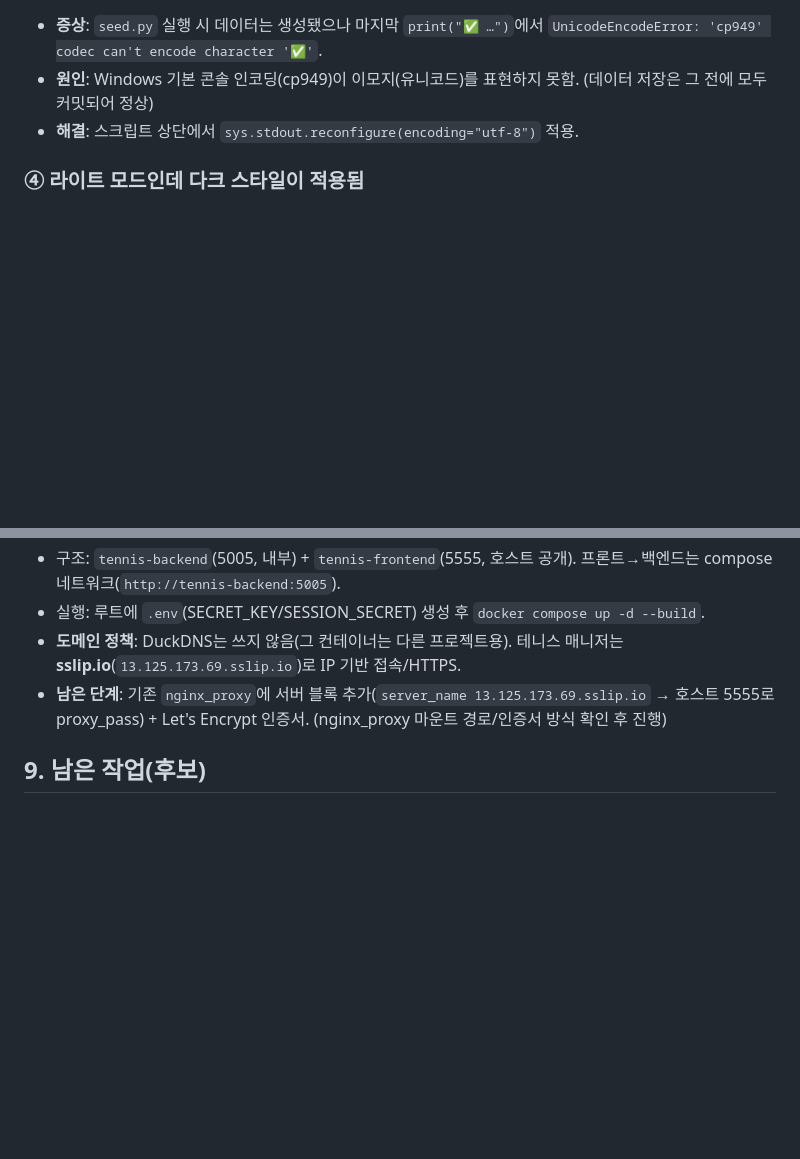
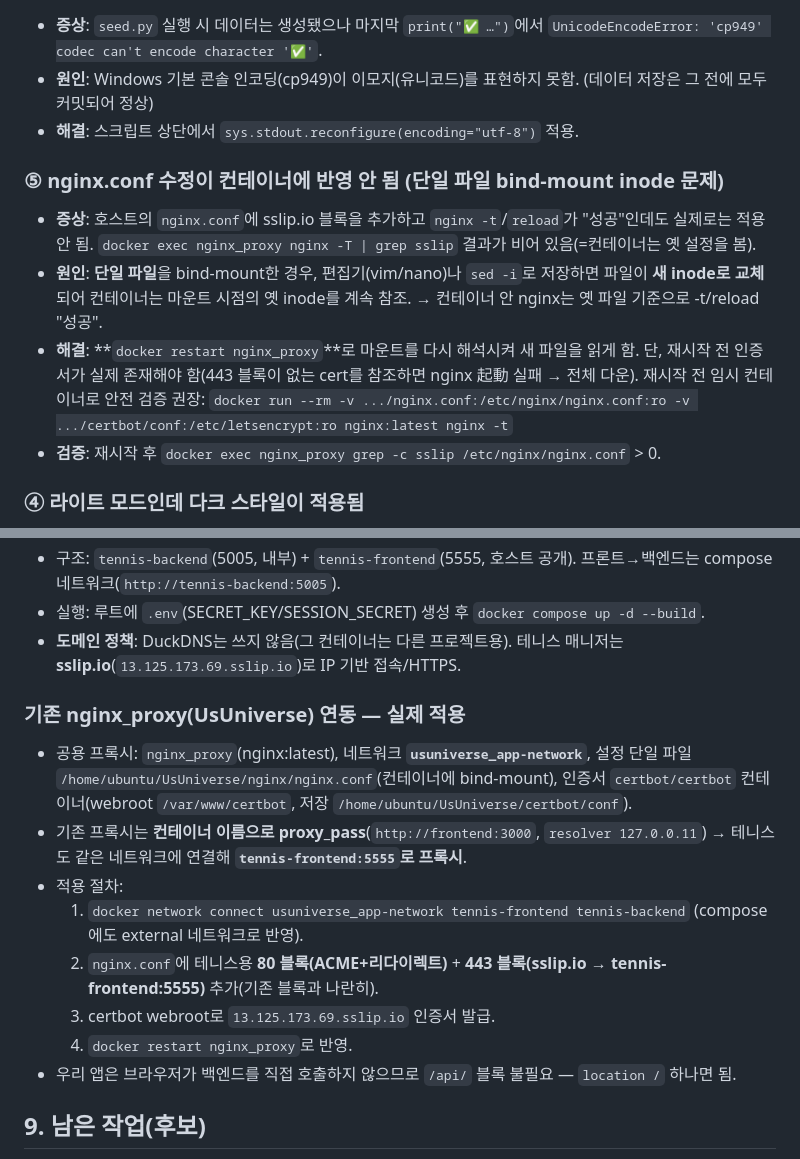
Before and after one commit to janguuon/tennis_manager, a Markdown page: DEVELOPMENT_LOG.md, 2 parts joined by grey strips. Drawn GitHub-style; blank space fills up the shorter version.

```diff
--- a/DEVELOPMENT_LOG.md
+++ b/DEVELOPMENT_LOG.md
@@ -216,6 +216,13 @@ def verify_password(plain_password: str, hashed_password: str) -> bool:
 - **원인**: Windows 기본 콘솔 인코딩(cp949)이 이모지(유니코드)를 표현하지 못함. (데이터 저장은 그 전에 모두 커밋되어 정상)
 - **해결**: 스크립트 상단에서 `sys.stdout.reconfigure(encoding="utf-8")` 적용.
 
+### ⑤ nginx.conf 수정이 컨테이너에 반영 안 됨 (단일 파일 bind-mount inode 문제)
+- **증상**: 호스트의 `nginx.conf`에 sslip.io 블록을 추가하고 `nginx -t`/`reload`가 "성공"인데도 실제로는 적용 안 됨. `docker exec nginx_proxy nginx -T | grep sslip` 결과가 비어 있음(=컨테이너는 옛 설정을 봄).
+- **원인**: **단일 파일**을 bind-mount한 경우, 편집기(vim/nano)나 `sed -i`로 저장하면 파일이 **새 inode로 교체**되어 컨테이너는 마운트 시점의 옛 inode를 계속 참조. → 컨테이너 안 nginx는 옛 파일 기준으로 -t/reload "성공".
+- **해결**: **`docker restart nginx_proxy`**로 마운트를 다시 해석시켜 새 파일을 읽게 함. 단, 재시작 전 인증서가 실제 존재해야 함(443 블록이 없는 cert를 참조하면 nginx 起動 실패 → 전체 다운). 재시작 전 임시 컨테이너로 안전 검증 권장:
+  `docker run --rm -v .../nginx.conf:/etc/nginx/nginx.conf:ro -v .../certbot/conf:/etc/letsencrypt:ro nginx:latest nginx -t`
+- **검증**: 재시작 후 `docker exec nginx_proxy grep -c sslip /etc/nginx/nginx.conf` > 0.
+
 ### ④ 라이트 모드인데 다크 스타일이 적용됨
 - **증상**: 토글은 라이트(🌙)인데 화면(달력·헤더 등)이 어둡게 표시됨.
 - **원인**: `tailwind.config.ts`의 `darkMode: "class"` 변경이 **dev 서버에 반영되지 않음**. Tailwind 기본값은 `darkMode: "media"`라 **OS 다크모드 설정**이 그대로 `dark:` 스타일을 켜버림.
@@ -308,7 +315,16 @@ def verify_password(plain_password: str, hashed_password: str) -> bool:
 - 구조: `tennis-backend`(5005, 내부) + `tennis-frontend`(5555, 호스트 공개). 프론트→백엔드는 compose 네트워크(`http://tennis-backend:5005`).
 - 실행: 루트에 `.env`(SECRET_KEY/SESSION_SECRET) 생성 후 `docker compose up -d --build`.
 - **도메인 정책**: DuckDNS는 쓰지 않음(그 컨테이너는 다른 프로젝트용). 테니스 매니저는 **sslip.io**(`13.125.173.69.sslip.io`)로 IP 기반 접속/HTTPS.
-- **남은 단계**: 기존 `nginx_proxy`에 서버 블록 추가(`server_name 13.125.173.69.sslip.io` → 호스트 5555로 proxy_pass) + Let's Encrypt 인증서. (nginx_proxy 마운트 경로/인증서 방식 확인 후 진행)
+
+### 기존 nginx_proxy(UsUniverse) 연동 — 실제 적용
+- 공용 프록시: `nginx_proxy`(nginx:latest), 네트워크 **`usuniverse_app-network`**, 설정 단일 파일 `/home/ubuntu/UsUniverse/nginx/nginx.conf`(컨테이너에 bind-mount), 인증서 `certbot/certbot` 컨테이너(webroot `/var/www/certbot`, 저장 `/home/ubuntu/UsUniverse/certbot/conf`).
+- 기존 프록시는 **컨테이너 이름으로 proxy_pass**(`http://frontend:3000`, `resolver 127.0.0.11`) → 테니스도 같은 네트워크에 연결해 **`tennis-frontend:5555`로 프록시**.
+- 적용 절차:
+  1. `docker network connect usuniverse_app-network tennis-frontend tennis-backend` (compose에도 external 네트워크로 반영).
+  2. `nginx.conf`에 테니스용 **80 블록(ACME+리다이렉트)** + **443 블록(sslip.io → tennis-frontend:5555)** 추가(기존 블록과 나란히).
+  3. certbot webroot로 `13.125.173.69.sslip.io` 인증서 발급.
+  4. `docker restart nginx_proxy`로 반영.
+- 우리 앱은 브라우저가 백엔드를 직접 호출하지 않으므로 `/api/` 블록 불필요 — `location /` 하나면 됨.
 
 ## 9. 남은 작업(후보)
 
```
Also changed, not shown: deploy/DEPLOY.md (+32 -7 lines).
